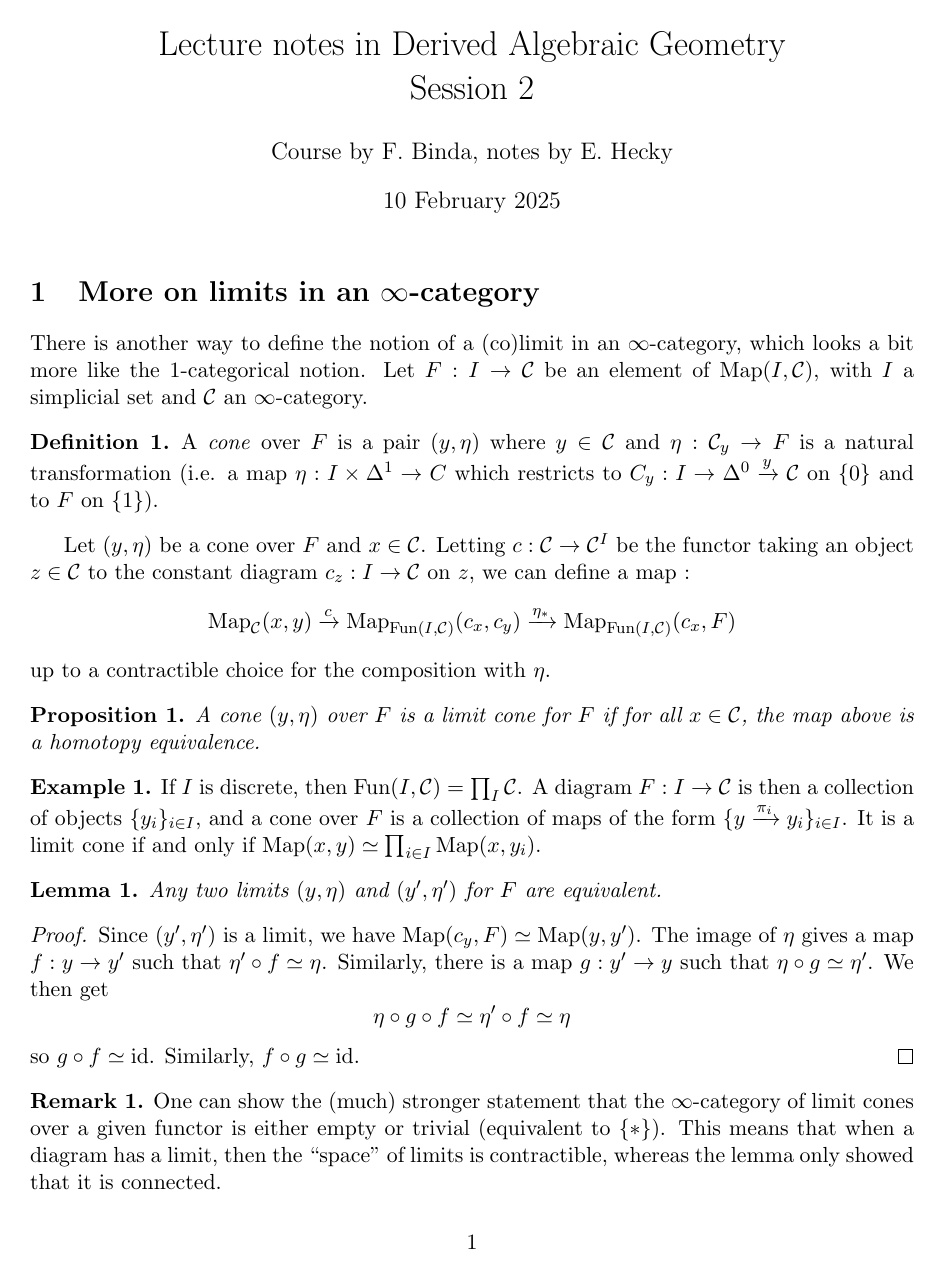
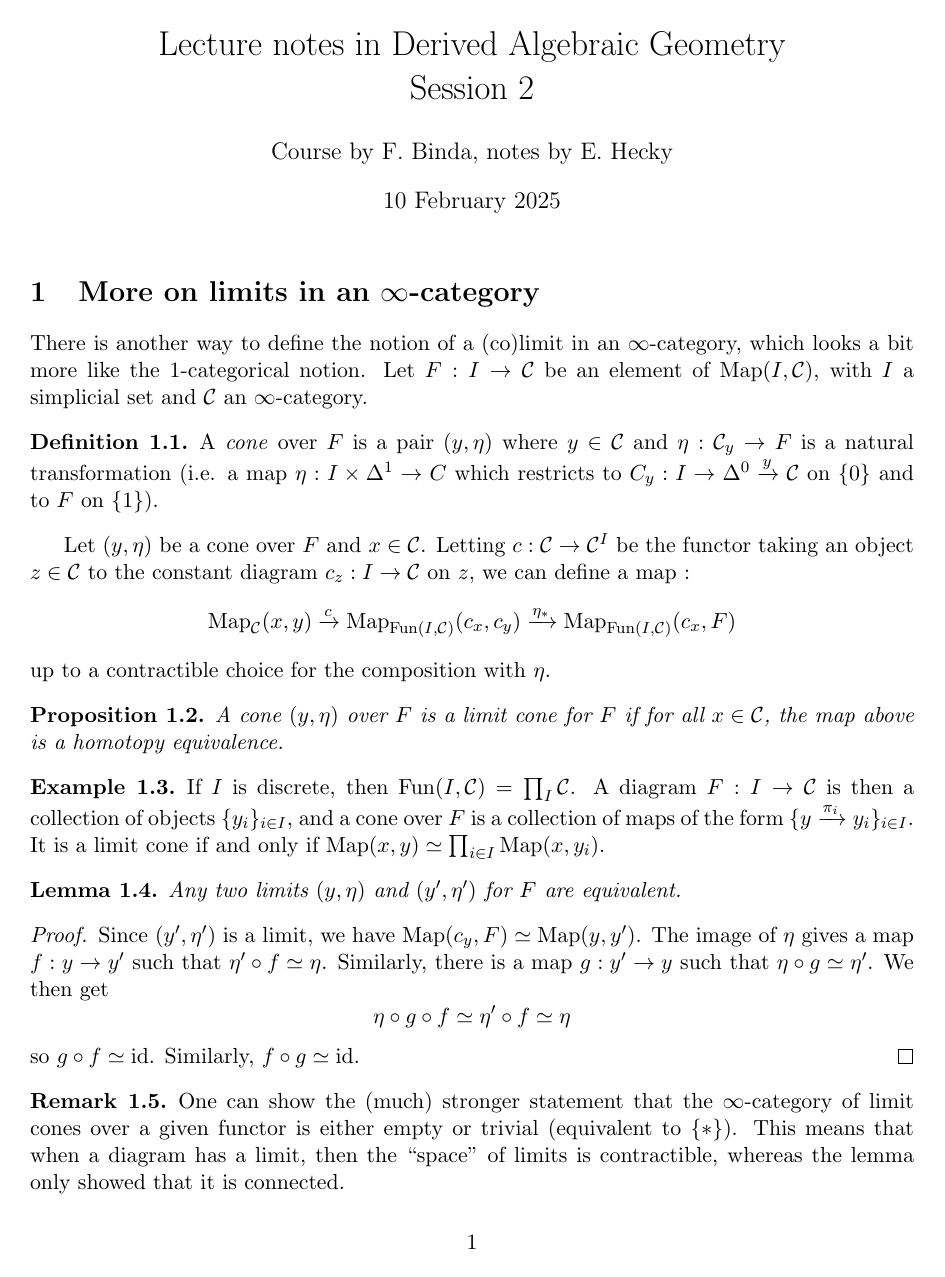
Before and after one commit to MentheMiel/Lecture-notes-in-Derived-Algebraic-Geometry, a LaTeX document (session2.tex): page 1 of 9. Compiled offline with pdfLaTeX.

Commit message:
Corrected numbering

```diff
--- a/session2.tex
+++ b/session2.tex
@@ -6,15 +6,15 @@
 \usepackage{enumitem}
 \usepackage{csquotes}
 
-\newtheorem{theorem}{Theorem}
-\newtheorem{proposition}{Proposition}
-\newtheorem{lemma}{Lemma}
-\newtheorem{corollary}{Corollary}
+\newtheorem{theorem}{Theorem}[section]
+\newtheorem{proposition}[theorem]{Proposition}
+\newtheorem{lemma}[theorem]{Lemma}
+\newtheorem{corollary}[theorem]{Corollary}
 \theoremstyle{definition}
-\newtheorem{definition}{Definition}
-\newtheorem{remark}{Remark}
-\newtheorem{example}{Example}
-\newtheorem{exercise}{Exercise}
+\newtheorem{definition}[theorem]{Definition}
+\newtheorem{remark}[theorem]{Remark}
+\newtheorem{example}[theorem]{Example}
+\newtheorem{exercise}[theorem]{Exercise}
 
 \newcommand{\A}{\mathbf{A}}
 \newcommand{\Ani}{\operatorname{Ani}}
```
Also changed, not shown: session1.tex (+4 -4 lines), session1.pdf, session2.pdf.
